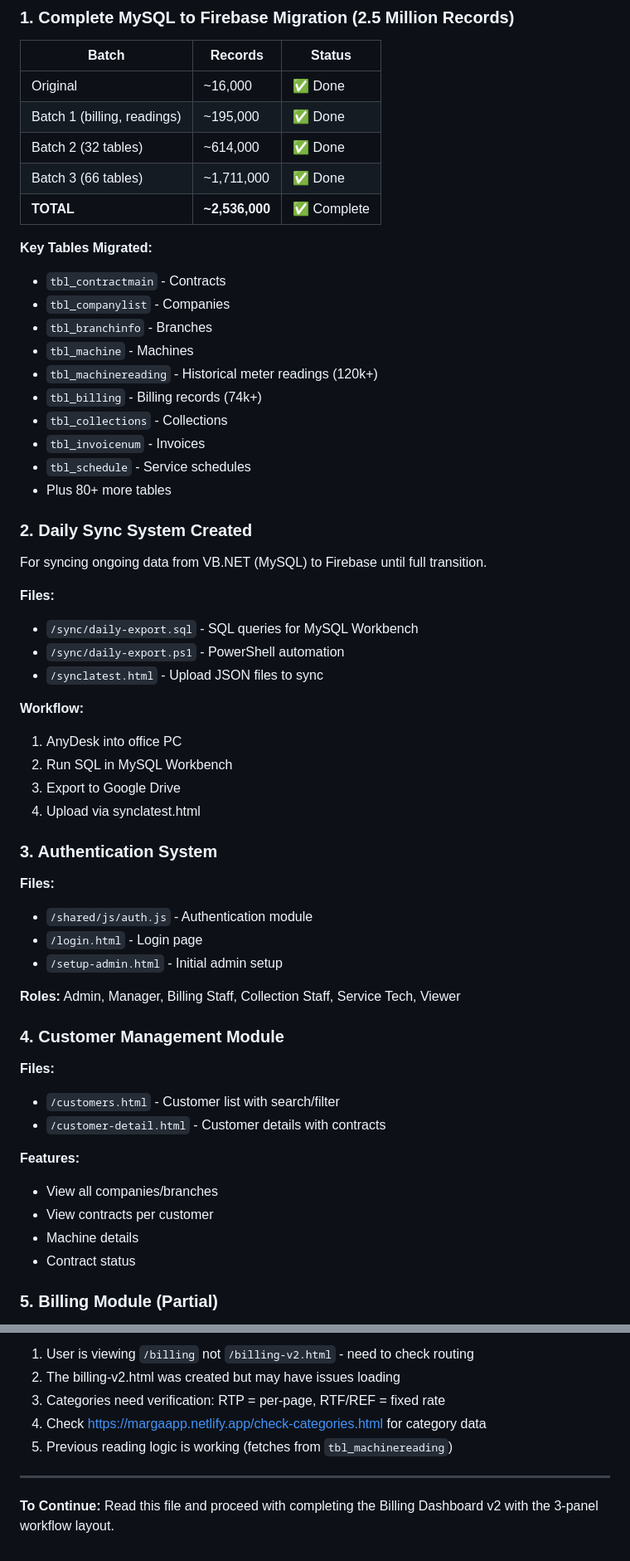
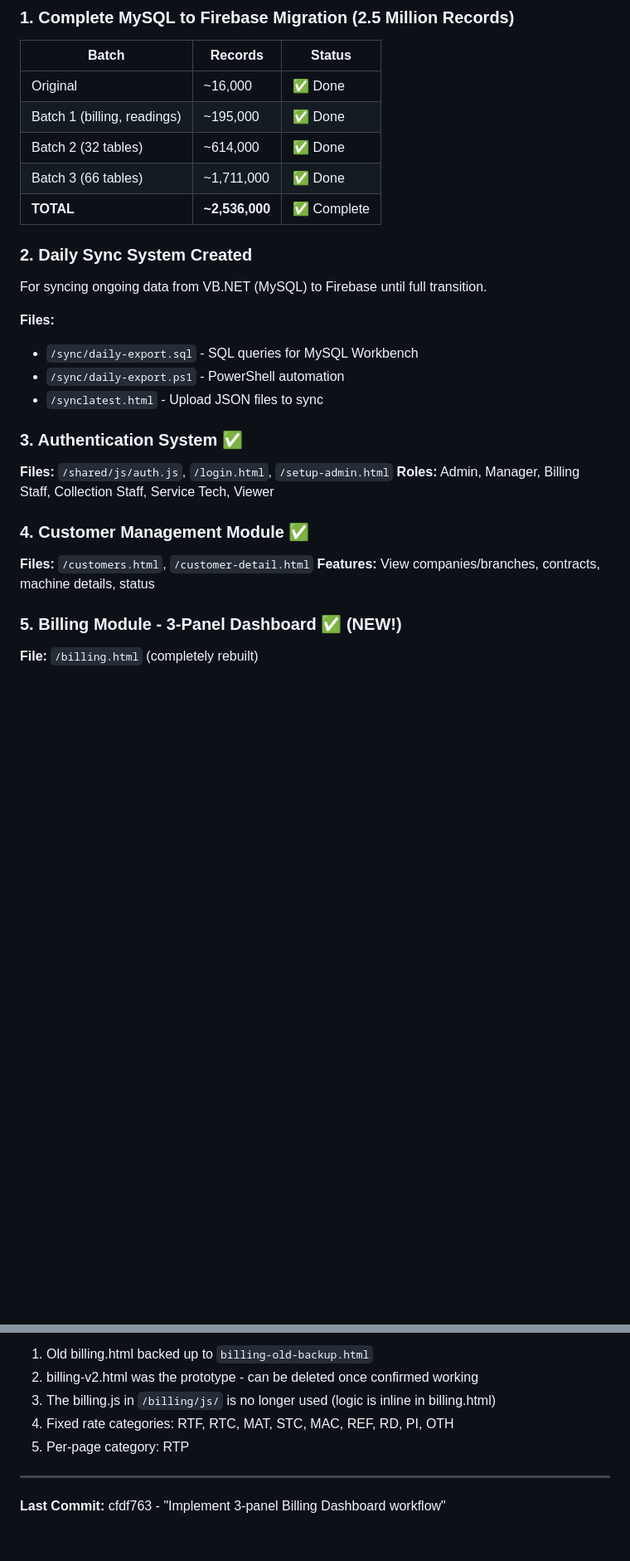
Before and after one commit to PinedaMikeB/marga-app, a Markdown page: HANDOFF.md, 2 parts joined by grey strips. Shown at 83% size. Drawn GitHub-style; blank space fills up the shorter version.

```diff
--- a/HANDOFF.md
+++ b/HANDOFF.md
@@ -24,18 +25,6 @@ Modernizing Marga Enterprises' legacy VB.NET/MySQL system to a web-based Firebas
 | Batch 3 (66 tables) | ~1,711,000 | ✅ Done |
 | **TOTAL** | **~2,536,000** | ✅ Complete |
 
-**Key Tables Migrated:**
-- `tbl_contractmain` - Contracts
-- `tbl_companylist` - Companies
-- `tbl_branchinfo` - Branches
-- `tbl_machine` - Machines
-- `tbl_machinereading` - Historical meter readings (120k+)
-- `tbl_billing` - Billing records (74k+)
-- `tbl_collections` - Collections
-- `tbl_invoicenum` - Invoices
-- `tbl_schedule` - Service schedules
-- Plus 80+ more tables
-
 ### 2. Daily Sync System Created
 
 For syncing ongoing data from VB.NET (MySQL) to Firebase until full transition.
@@ -45,32 +34,17 @@ For syncing ongoing data from VB.NET (MySQL) to Firebase until full transition.
 - `/sync/daily-export.ps1` - PowerShell automation
 - `/synclatest.html` - Upload JSON files to sync
 
-**Workflow:**
-1. AnyDesk into office PC
-2. Run SQL in MySQL Workbench
-3. Export to Google Drive
-4. Upload via synclatest.html
+### 3. Authentication System ✅
 
-### 3. Authentication System
-
-**Files:**
-- `/shared/js/auth.js` - Authentication module
-- `/login.html` - Login page
-- `/setup-admin.html` - Initial admin setup
-
+**Files:** `/shared/js/auth.js`, `/login.html`, `/setup-admin.html`
 **Roles:** Admin, Manager, Billing Staff, Collection Staff, Service Tech, Viewer
 
-### 4. Customer Management Module
+### 4. Customer Management Module ✅
 
-**Files:**
-- `/customers.html` - Customer list with search/filter
-- `/customer-detail.html` - Customer details with contracts
+**Files:** `/customers.html`, `/customer-detail.html`
+**Features:** View companies/branches, contracts, machine details, status
 
-**Features:**
-- View all companies/branches
-- View contracts per customer
-- Machine details
-- Contract status
+### 5. Billing Module - 3-Panel Dashboard ✅ (NEW!)
 
-### 5. Billing Module (Partial)
+**File:** `/billing.html` (completely rebuilt)
 
@@ -246,10 +228,10 @@ All original MySQL tables with `tbl_` prefix are now in Firebase.
 
-1. User is viewing `/billing` not `/billing-v2.html` - need to check routing
-2. The billing-v2.html was created but may have issues loading
-3. Categories need verification: RTP = per-page, RTF/REF = fixed rate
-4. Check https://margaapp.netlify.app/check-categories.html for category data
-5. Previous reading logic is working (fetches from `tbl_machinereading`)
+1. Old billing.html backed up to `billing-old-backup.html`
+2. billing-v2.html was the prototype - can be deleted once confirmed working
+3. The billing.js in `/billing/js/` is no longer used (logic is inline in billing.html)
+4. Fixed rate categories: RTF, RTC, MAT, STC, MAC, REF, RD, PI, OTH
+5. Per-page category: RTP
 
 ---
 
-**To Continue:** Read this file and proceed with completing the Billing Dashboard v2 with the 3-panel workflow layout.
+**Last Commit:** cfdf763 - "Implement 3-panel Billing Dashboard workflow"
```
Also changed, not shown: other parts of HANDOFF.md (+77 -68 lines).
